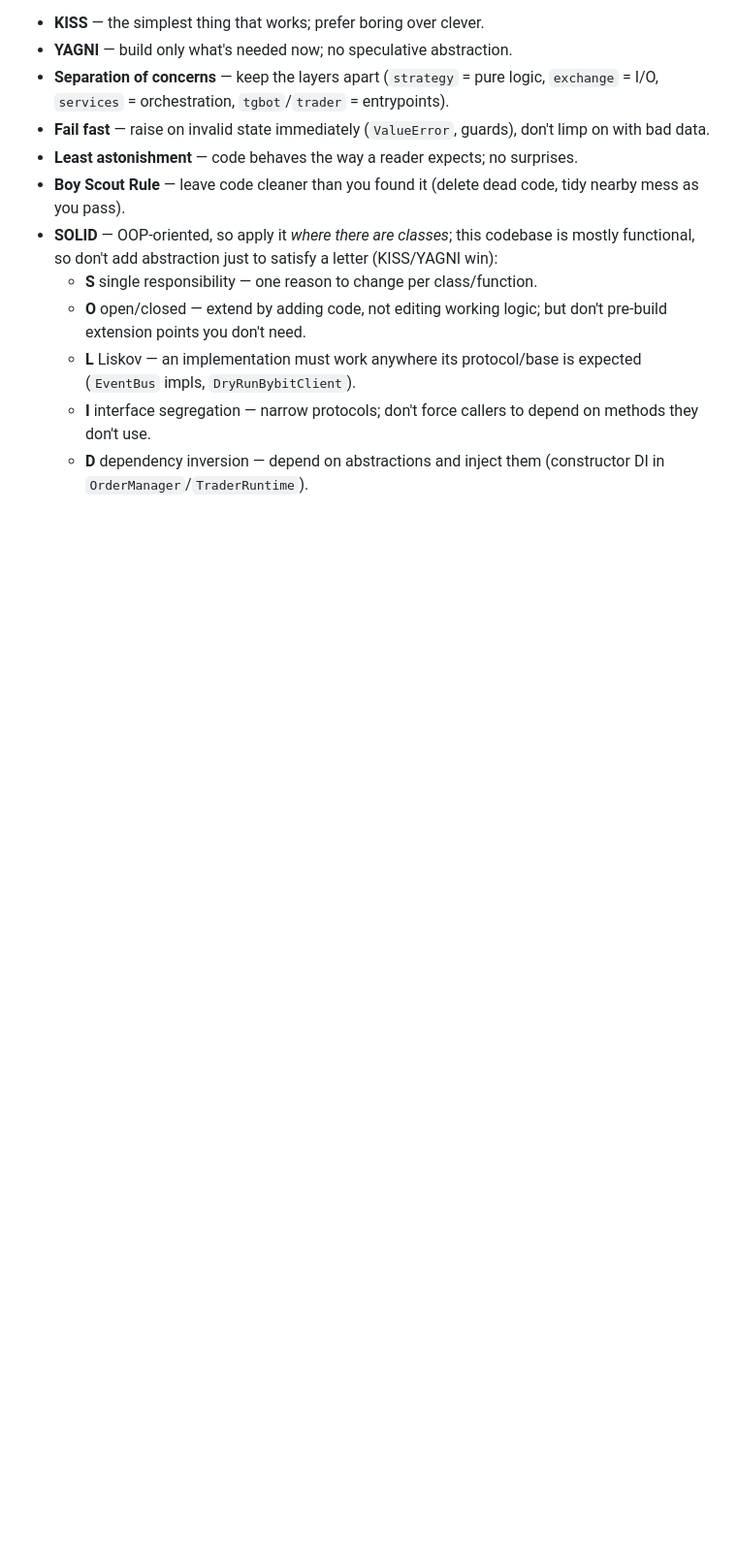
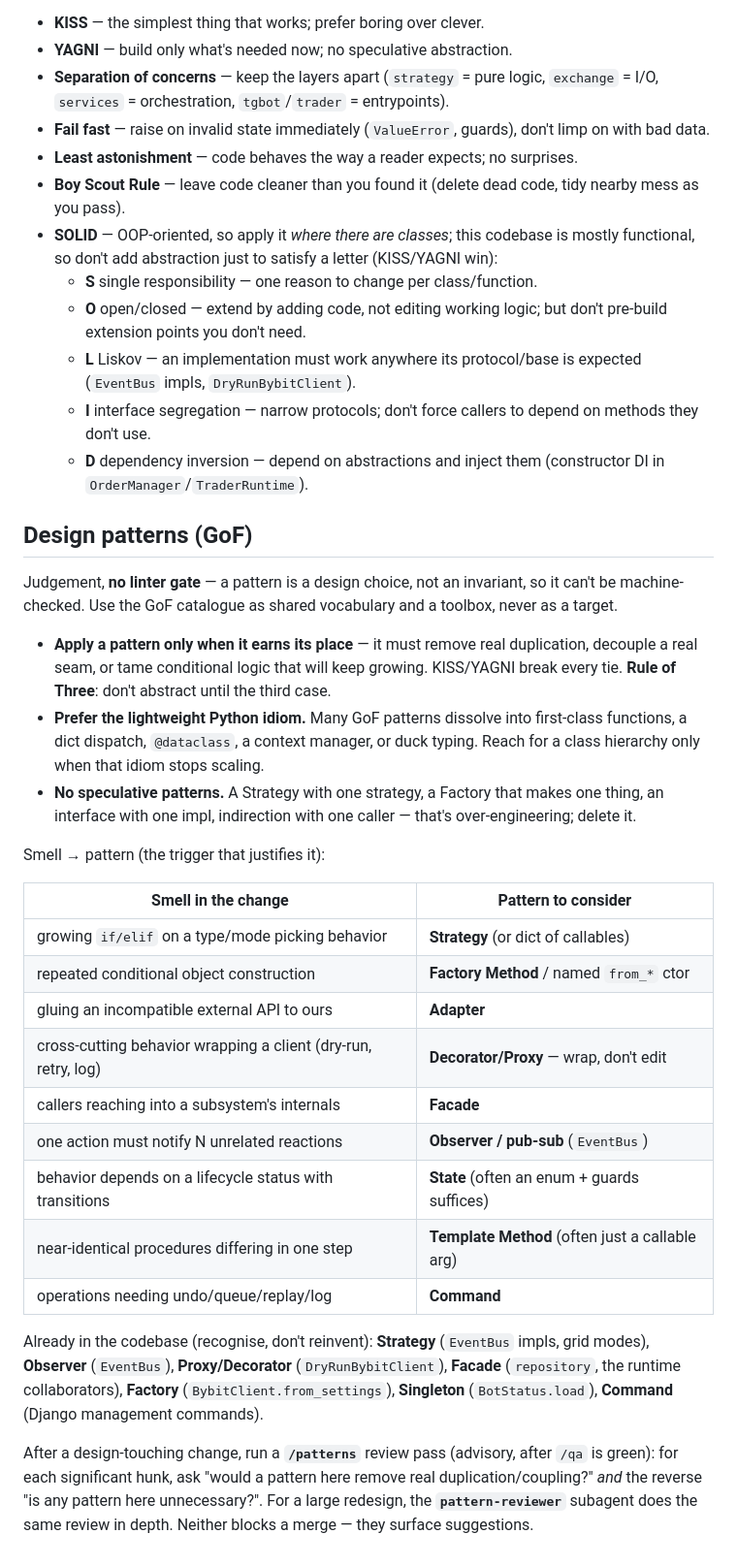
Before and after one commit to grenkoff/crypto_dca, a Markdown page: CLAUDE.md, the part around the change. Shown at 97% size. GitHub-like rendering; blank space fills up the shorter version.

Commit message:
feature/gof-patterns-review: add GoF design-pattern guidance to CLAUDE.md, a /patterns review command and a pattern-reviewer subagent

```diff
--- a/CLAUDE.md
+++ b/CLAUDE.md
@@ -130,3 +130,46 @@ Judgement (no gate — write this way, can't be linted):
     depend on methods they don't use.
   - **D** dependency inversion — depend on abstractions and inject them
     (constructor DI in `OrderManager`/`TraderRuntime`).
+
+## Design patterns (GoF)
+
+Judgement, **no linter gate** — a pattern is a design choice, not an
+invariant, so it can't be machine-checked. Use the GoF catalogue as shared
+vocabulary and a toolbox, never as a target.
+
+- **Apply a pattern only when it earns its place** — it must remove real
+  duplication, decouple a real seam, or tame conditional logic that will keep
+  growing. KISS/YAGNI break every tie. **Rule of Three**: don't abstract until
+  the third case.
+- **Prefer the lightweight Python idiom.** Many GoF patterns dissolve into
+  first-class functions, a dict dispatch, `@dataclass`, a context manager, or
+  duck typing. Reach for a class hierarchy only when that idiom stops scaling.
+- **No speculative patterns.** A Strategy with one strategy, a Factory that
+  makes one thing, an interface with one impl, indirection with one caller —
+  that's over-engineering; delete it.
+
+Smell → pattern (the trigger that justifies it):
+
+| Smell in the change | Pattern to consider |
+|---|---|
+| growing `if/elif` on a type/mode picking behavior | **Strategy** (or dict of callables) |
+| repeated conditional object construction | **Factory Method** / named `from_*` ctor |
+| gluing an incompatible external API to ours | **Adapter** |
+| cross-cutting behavior wrapping a client (dry-run, retry, log) | **Decorator/Proxy** — wrap, don't edit |
+| callers reaching into a subsystem's internals | **Facade** |
+| one action must notify N unrelated reactions | **Observer / pub-sub** (`EventBus`) |
+| behavior depends on a lifecycle status with transitions | **State** (often an enum + guards suffices) |
+| near-identical procedures differing in one step | **Template Method** (often just a callable arg) |
+| operations needing undo/queue/replay/log | **Command** |
+
+Already in the codebase (recognise, don't reinvent): **Strategy** (`EventBus`
+impls, grid modes), **Observer** (`EventBus`), **Proxy/Decorator**
+(`DryRunBybitClient`), **Facade** (`repository`, the runtime collaborators),
+**Factory** (`BybitClient.from_settings`), **Singleton** (`BotStatus.load`),
+**Command** (Django management commands).
+
+After a design-touching change, run a **`/patterns`** review pass (advisory,
+after `/qa` is green): for each significant hunk, ask "would a pattern here
+remove real duplication/coupling?" *and* the reverse "is any pattern here
+unnecessary?". For a large redesign, the **`pattern-reviewer`** subagent does
+the same review in depth. Neither blocks a merge — they surface suggestions.
```
Also changed, not shown: .claude/agents/pattern-reviewer.md (added, +73 -0 lines), .claude/commands/patterns.md (added, +60 -0 lines).
